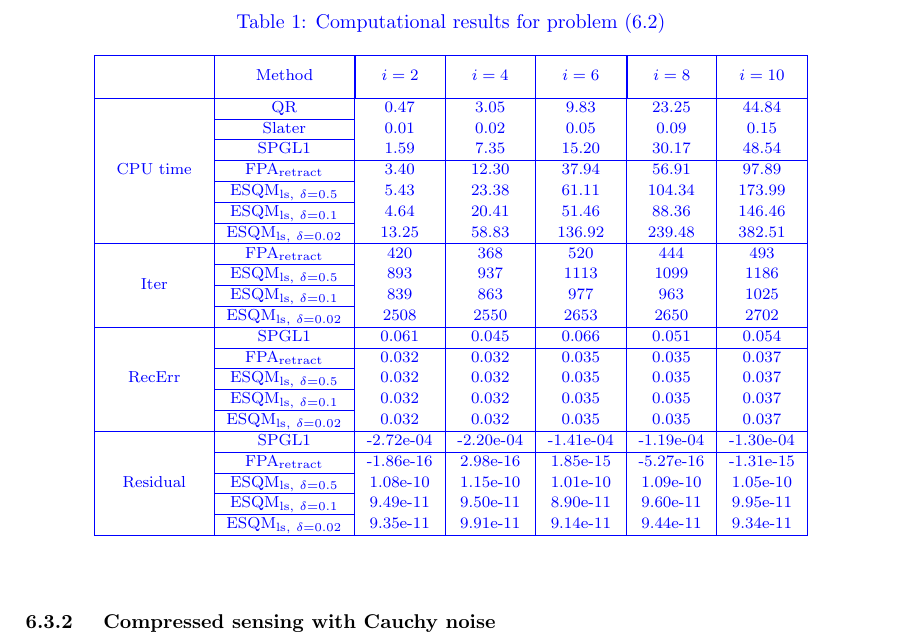
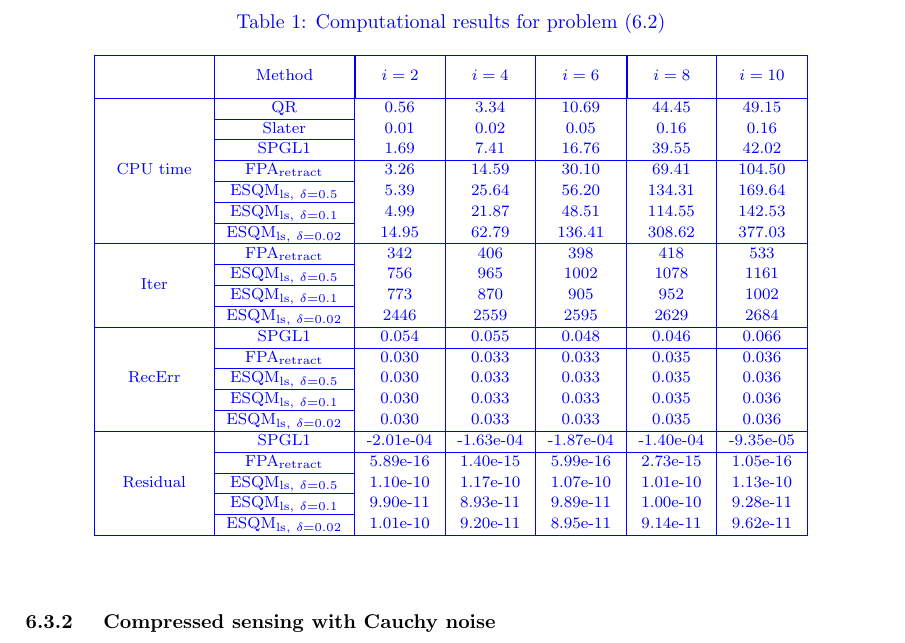
Before and after one commit to ylzhang2021/FPA_retraction, a LaTeX paper (SQP_Retract_rev1.tex): part of page 26 of 32, cut so that both start at the same text. Compiled offline with pdfLaTeX.

Commit message:
Updated the Table 1

```diff
--- a/SQP_Retract_rev1.tex
+++ b/SQP_Retract_rev1.tex
@@ -1112,27 +1112,27 @@ From Table ~\ref{table1}, one can see that the recovery errors of FPA$_{\rm retr
 \phantom{\diagbox{Date}{$i$}} & \multicolumn{1}{|c|}{Method} & \multicolumn{1}{|c|}{$i = 2$} & \multicolumn{1}{c|}{ $i = 4$ }
 & \multicolumn{1}{c|}{ $i = 6$ } & \multicolumn{1}{|c|}{ $i = 8$ } & \multicolumn{1}{c|}{ $i = 10$ }\\\cline{1-7}
 \multirow{7}*{CPU time} & \multirow{1}*{QR}
-&   0.47 &   3.05 &   9.83 &  23.25 &  44.84\\\cline{2-2} \multirow{1}*{} & \multirow{1}*{Slater}
-&   0.01 &   0.02 &   0.05 &   0.09 &   0.15\\\cline{2-2} \multirow{1}*{} & \multirow{1}*{SPGL1}
-&   1.59 &   7.35 &  15.20 &  30.17 &  48.54\\\cline{2-7} \multirow{1}*{} & \multirow{1}*{FPA$_{\rm retract}$}
-&   3.40 &  12.30 &  37.94 &  56.91 &  97.89\\\cline{2-2} \multirow{1}*{}  & \multirow{1}*{ESQM$_{{\rm ls},\ \delta = 0.5}$}
-&   5.43 &  23.38 &  61.11 & 104.34 & 173.99\\\cline{2-2} \multirow{1}*{}  & \multirow{1}*{ESQM$_{{\rm ls},\ \delta = 0.1}$}
-&   4.64 &  20.41 &  51.46 &  88.36 & 146.46\\\cline{2-2} \multirow{1}*{}  & \multirow{1}*{ESQM$_{{\rm ls},\ \delta = 0.02}$}
-&  13.25 &  58.83 & 136.92 & 239.48 & 382.51\\\cline{1-7} \multirow{4}*{Iter} & \multirow{1}*{FPA$_{\rm retract}$}
-&    420 &    368 &    520 &    444 &    493\\\cline{2-2} \multirow{1}*{}     & \multirow{1}*{ESQM$_{{\rm ls},\ \delta = 0.5}$}
-&    893 &    937 &   1113 &   1099 &   1186\\\cline{2-2} \multirow{1}*{}     & \multirow{1}*{ESQM$_{{\rm ls},\ \delta = 0.1}$}
-&    839 &    863 &    977 &    963 &   1025\\\cline{2-2} \multirow{1}*{}     & \multirow{1}*{ESQM$_{{\rm ls},\ \delta = 0.02}$}
-&   2508 &   2550 &   2653 &   2650 &   2702\\\cline{1-7} \multirow{5}*{RecErr} & \multirow{1}*{SPGL1}
-&  0.061 &  0.045 &  0.066 &  0.051 &  0.054\\\cline{2-7} \multirow{1}*{} & \multirow{1}*{FPA$_{\rm retract}$}
-&  0.032 &  0.032 &  0.035 &  0.035 &  0.037\\\cline{2-2} \multirow{1}*{} & \multirow{1}*{ESQM$_{{\rm ls},\ \delta = 0.5}$}
-&  0.032 &  0.032 &  0.035 &  0.035 &  0.037\\\cline{2-2} \multirow{1}*{} & \multirow{1}*{ESQM$_{{\rm ls},\ \delta = 0.1}$}
-&  0.032 &  0.032 &  0.035 &  0.035 &  0.037\\\cline{2-2} \multirow{1}*{} & \multirow{1}*{ESQM$_{{\rm ls},\ \delta = 0.02}$}
-&  0.032 &  0.032 &  0.035 &  0.035 &  0.037\\\cline{1-7} \multirow{5}*{Residual} & \multirow{1}*{SPGL1}
-& -2.72e-04 & -2.20e-04 & -1.41e-04 & -1.19e-04 & -1.30e-04\\\cline{2-7} \multirow{1}*{} & \multirow{1}*{FPA$_{\rm retract}$}
-& -1.86e-16 & 2.98e-16 & 1.85e-15 & -5.27e-16 & -1.31e-15\\\cline{2-2} \multirow{1}*{} & \multirow{1}*{ESQM$_{{\rm ls},\ \delta = 0.5}$}
-& 1.08e-10 & 1.15e-10 & 1.01e-10 & 1.09e-10 & 1.05e-10\\\cline{2-2} \multirow{1}*{}      & \multirow{1}*{ESQM$_{{\rm ls},\ \delta = 0.1}$}
-& 9.49e-11 & 9.50e-11 & 8.90e-11 & 9.60e-11 & 9.95e-11\\\cline{2-2} \multirow{1}*{}      & \multirow{1}*{ESQM$_{{\rm ls},\ \delta = 0.02}$}
-& 9.35e-11 & 9.91e-11 & 9.14e-11 & 9.44e-11 & 9.34e-11\\\cline{1-7}
+&   0.56 &   3.34 &  10.69 &  44.45 &  49.15\\\cline{2-2} \multirow{1}*{} & \multirow{1}*{Slater}
+&   0.01 &   0.02 &   0.05 &   0.16 &   0.16\\\cline{2-2} \multirow{1}*{} & \multirow{1}*{SPGL1}
+&   1.69 &   7.41 &  16.76 &  39.55 &  42.02\\\cline{2-7} \multirow{1}*{} & \multirow{1}*{FPA$_{\rm retract}$}
+&   3.26 &  14.59 &  30.10 &  69.41 & 104.50\\\cline{2-2} \multirow{1}*{}  & \multirow{1}*{ESQM$_{{\rm ls},\ \delta = 0.5}$}
+&   5.39 &  25.64 &  56.20 & 134.31 & 169.64\\\cline{2-2} \multirow{1}*{}  & \multirow{1}*{ESQM$_{{\rm ls},\ \delta = 0.1}$}
+&   4.99 &  21.87 &  48.51 & 114.55 & 142.53\\\cline{2-2} \multirow{1}*{}  & \multirow{1}*{ESQM$_{{\rm ls},\ \delta = 0.02}$}
+&  14.95 &  62.79 & 136.41 & 308.62 & 377.03\\\cline{1-7} \multirow{4}*{Iter} & \multirow{1}*{FPA$_{\rm retract}$}
+&    342 &    406 &    398 &    418 &    533\\\cline{2-2} \multirow{1}*{}     & \multirow{1}*{ESQM$_{{\rm ls},\ \delta = 0.5}$}
+&    756 &    965 &   1002 &   1078 &   1161\\\cline{2-2} \multirow{1}*{}     & \multirow{1}*{ESQM$_{{\rm ls},\ \delta = 0.1}$}
+&    773 &    870 &    905 &    952 &   1002\\\cline{2-2} \multirow{1}*{}     & \multirow{1}*{ESQM$_{{\rm ls},\ \delta = 0.02}$}
+&   2446 &   2559 &   2595 &   2629 &   2684\\\cline{1-7} \multirow{5}*{RecErr} & \multirow{1}*{SPGL1}
+&  0.054 &  0.055 &  0.048 &  0.046 &  0.066\\\cline{2-7} \multirow{1}*{} & \multirow{1}*{FPA$_{\rm retract}$}
+&  0.030 &  0.033 &  0.033 &  0.035 &  0.036\\\cline{2-2} \multirow{1}*{} & \multirow{1}*{ESQM$_{{\rm ls},\ \delta = 0.5}$}
+&  0.030 &  0.033 &  0.033 &  0.035 &  0.036\\\cline{2-2} \multirow{1}*{} & \multirow{1}*{ESQM$_{{\rm ls},\ \delta = 0.1}$}
+&  0.030 &  0.033 &  0.033 &  0.035 &  0.036\\\cline{2-2} \multirow{1}*{} & \multirow{1}*{ESQM$_{{\rm ls},\ \delta = 0.02}$}
+&  0.030 &  0.033 &  0.033 &  0.035 &  0.036\\\cline{1-7} \multirow{5}*{Residual} & \multirow{1}*{SPGL1}
+& -2.01e-04 & -1.63e-04 & -1.87e-04 & -1.40e-04 & -9.35e-05\\\cline{2-7} \multirow{1}*{} & \multirow{1}*{FPA$_{\rm retract}$}
+& 5.89e-16 & 1.40e-15 & 5.99e-16 & 2.73e-15 & 1.05e-16\\\cline{2-2} \multirow{1}*{} & \multirow{1}*{ESQM$_{{\rm ls},\ \delta = 0.5}$}
+& 1.10e-10 & 1.17e-10 & 1.07e-10 & 1.01e-10 & 1.13e-10\\\cline{2-2} \multirow{1}*{}      & \multirow{1}*{ESQM$_{{\rm ls},\ \delta = 0.1}$}
+& 9.90e-11 & 8.93e-11 & 9.89e-11 & 1.00e-10 & 9.28e-11\\\cline{2-2} \multirow{1}*{}      & \multirow{1}*{ESQM$_{{\rm ls},\ \delta = 0.02}$}
+& 1.01e-10 & 9.20e-11 & 8.95e-11 & 9.14e-11 & 9.62e-11\\\cline{1-7}
 \end{tabular}
 }
 \end{center}
```
